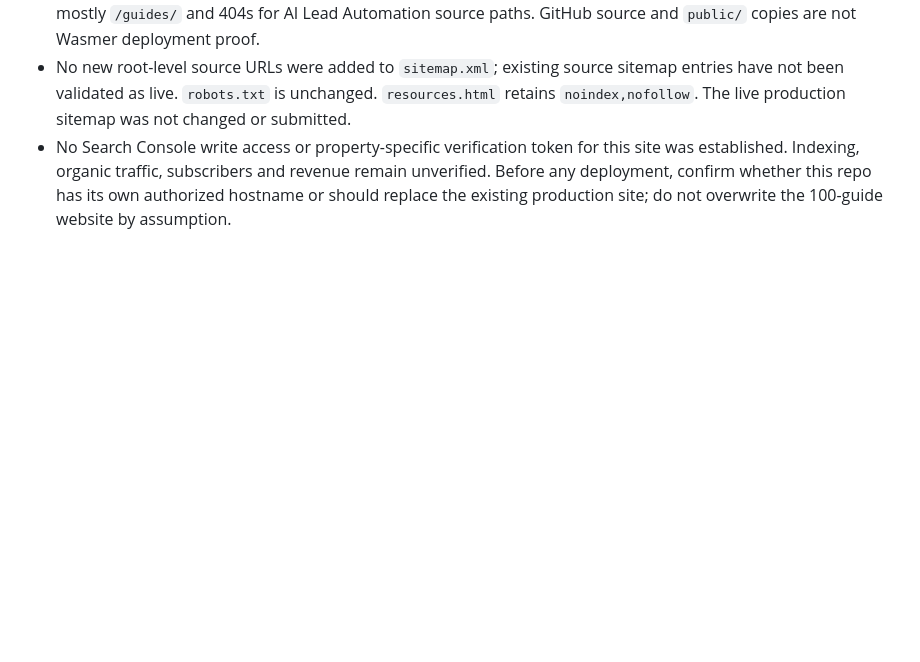
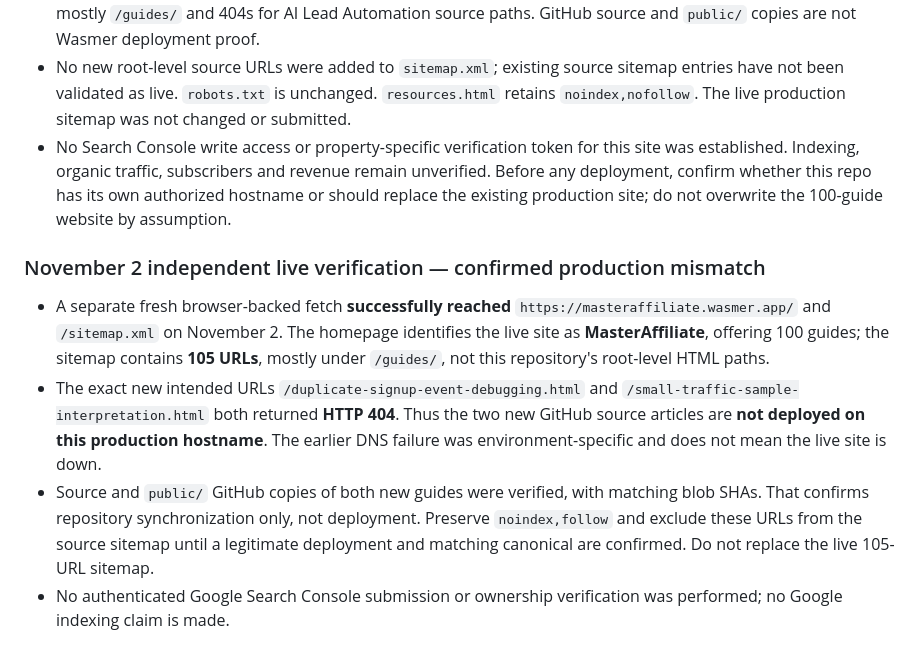
Before and after one commit to AiAutomationtactics/AILeadAutomation, a Markdown page: DEPLOYMENT_STATUS.md, the part around the change. Drawn GitHub-style; blank space fills up the shorter version.

Commit message:
Verify Nov 2 production site serves different 105-URL sitemap and new guides 404

```diff
--- a/DEPLOYMENT_STATUS.md
+++ b/DEPLOYMENT_STATUS.md
@@ -94,3 +94,9 @@ Source repository: AiAutomationtactics/AILeadAutomation (main). Designated canon
 - Live verification attempt on Nov 2: the web fetcher could not access the production homepage, sitemap or an existing AI Lead Automation root-level article. Independent container HTTPS requests to homepage, sitemap, robots and a recent article failed DNS resolution. These failed requests do not supersede the Nov 1 successful observation of a different 100-guide MasterAffiliate site at the same hostname, with 105 sitemap URLs under mostly `/guides/` and 404s for AI Lead Automation source paths. GitHub source and `public/` copies are not Wasmer deployment proof.
 - No new root-level source URLs were added to `sitemap.xml`; existing source sitemap entries have not been validated as live. `robots.txt` is unchanged. `resources.html` retains `noindex,nofollow`. The live production sitemap was not changed or submitted.
 - No Search Console write access or property-specific verification token for this site was established. Indexing, organic traffic, subscribers and revenue remain unverified. Before any deployment, confirm whether this repo has its own authorized hostname or should replace the existing production site; do not overwrite the 100-guide website by assumption.
+
+### November 2 independent live verification — confirmed production mismatch
+- A separate fresh browser-backed fetch **successfully reached** `https://masteraffiliate.wasmer.app/` and `/sitemap.xml` on November 2. The homepage identifies the live site as **MasterAffiliate**, offering 100 guides; the sitemap contains **105 URLs**, mostly under `/guides/`, not this repository's root-level HTML paths.
+- The exact new intended URLs `/duplicate-signup-event-debugging.html` and `/small-traffic-sample-interpretation.html` both returned **HTTP 404**. Thus the two new GitHub source articles are **not deployed on this production hostname**. The earlier DNS failure was environment-specific and does not mean the live site is down.
+- Source and `public/` GitHub copies of both new guides were verified, with matching blob SHAs. That confirms repository synchronization only, not deployment. Preserve `noindex,follow` and exclude these URLs from the source sitemap until a legitimate deployment and matching canonical are confirmed. Do not replace the live 105-URL sitemap.
+- No authenticated Google Search Console submission or ownership verification was performed; no Google indexing claim is made.
```
